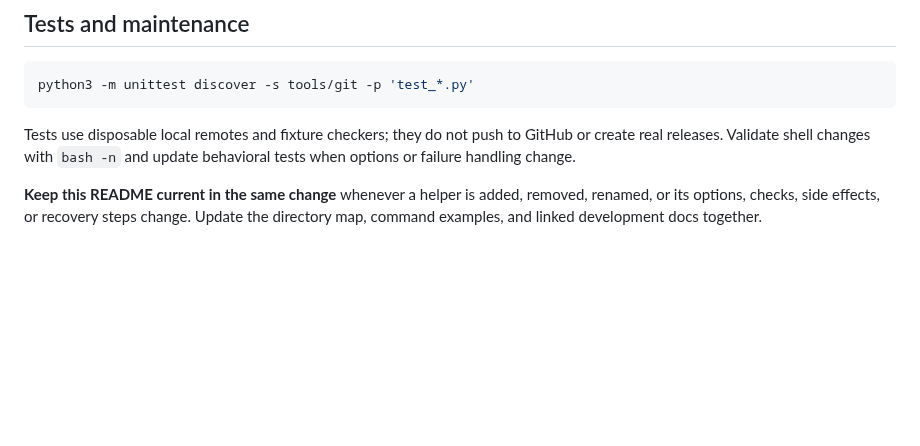
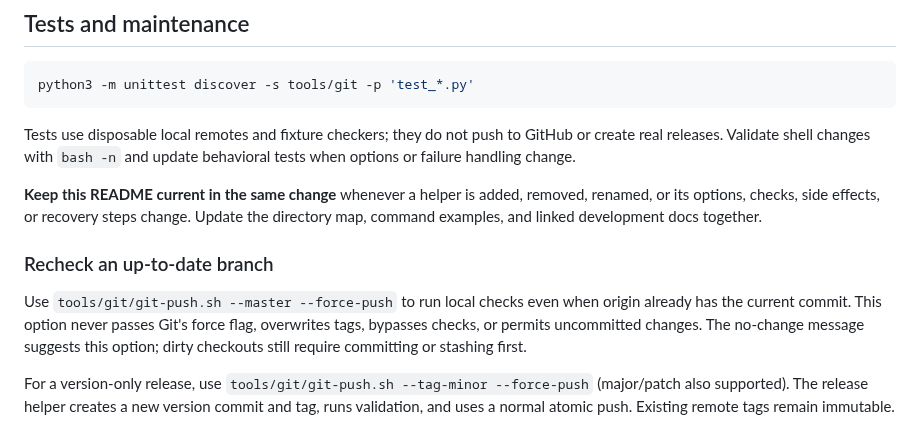
Before and after one commit to mgarcia01752/oscar-ui, a Markdown page: tools/git/README.md, the part around the change. GitHub-like rendering; blank space fills up the shorter version.

```diff
--- a/tools/git/README.md
+++ b/tools/git/README.md
@@ -166,3 +166,17 @@ behavioral tests when options or failure handling change.
 **Keep this README current in the same change** whenever a helper is added,
 removed, renamed, or its options, checks, side effects, or recovery steps change.
 Update the directory map, command examples, and linked development docs together.
+
+
+### Recheck an up-to-date branch
+
+Use `tools/git/git-push.sh --master --force-push` to run local checks even
+when origin already has the current commit. This option never passes Git's
+force flag, overwrites tags, bypasses checks, or permits uncommitted changes.
+The no-change message suggests this option; dirty checkouts still require
+committing or stashing first.
+
+For a version-only release, use
+`tools/git/git-push.sh --tag-minor --force-push` (major/patch also supported).
+The release helper creates a new version commit and tag, runs validation, and
+uses a normal atomic push. Existing remote tags remain immutable.
```
Also changed, not shown: docs/ui/about.md (+1 -1 lines), docs/ui/workspace.md (+1 -1 lines), docs/images/user-guide/workspace-dark.png, 8 other files.
